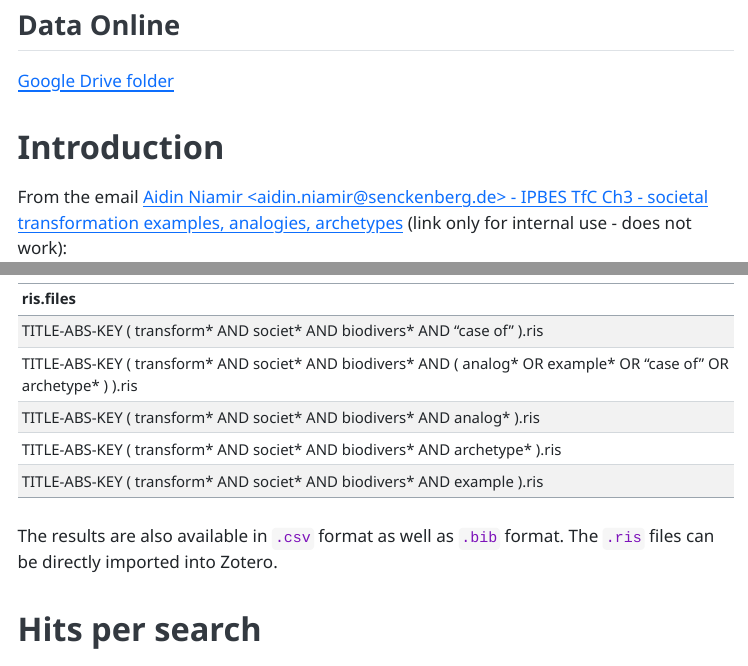
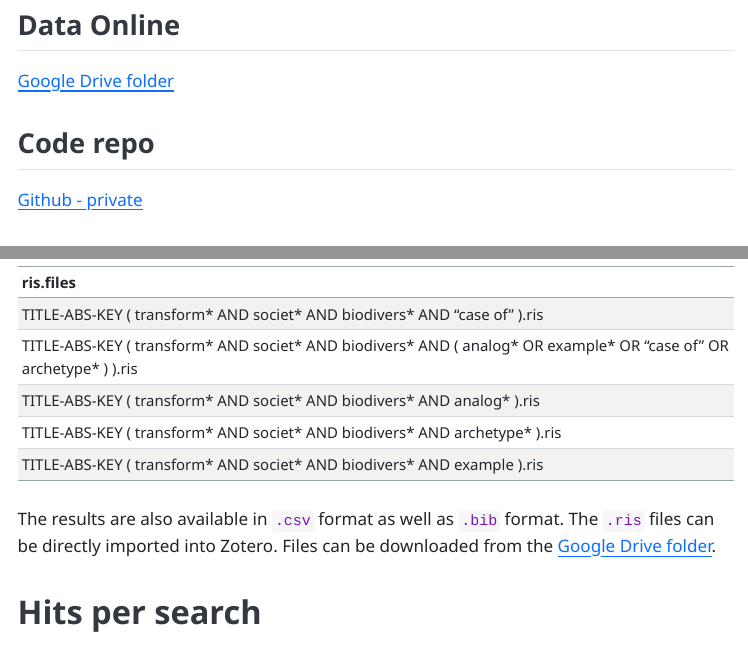
Before and after one commit to IPBES-Data/IPBES_TFC_Ch3_societal-transformation, a Quarto document (Report.qmd): the page in a window 1100 px wide, from 610 px down, and a second part further down, joined at a grey line. The pictures show the output file Report.html that the author committed with the source, opened offline; menus at the side of the page are left out.

Commit message:
Finalising Report

````diff
--- a/Report.qmd
+++ b/Report.qmd
@@ -42,6 +42,9 @@ TfC Ch 3
 [Google Drive folder](https://drive.google.com/drive/folders/1qywcq-15MBuHLq1zLa8EZiG8F9JsIr1G)
 
 
+## Code repo
+
+[Github - private](https://github.com/rkrug/IPBES---TfC-Ch-3)
 
 # Introduction
 
@@ -85,7 +88,7 @@ data.frame(
     knitr::kable()
 ```
 
-The results are also available in `.csv` format as well as `.bib` format. The `.ris` files can be directly imported into Zotero.
+The results are also available in `.csv` format as well as `.bib` format. The `.ris` files can be directly imported into Zotero. Files can be downloaded from the [Google Drive folder](https://drive.google.com/drive/folders/1qywcq-15MBuHLq1zLa8EZiG8F9JsIr1G).
 
 
 # Hits per search
````
Also changed, not shown: Report.html, Report.pdf, 2 other files.
